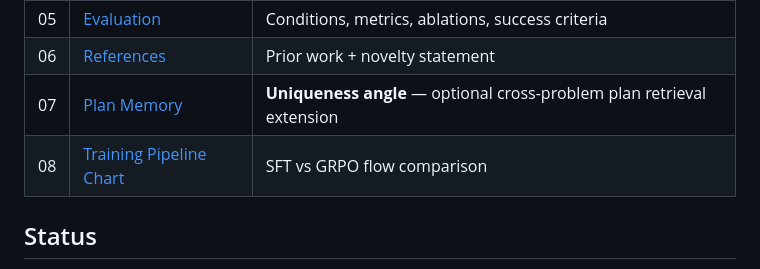
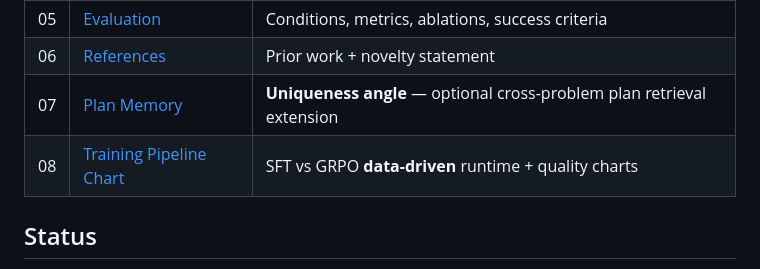
Before and after one commit to arjun-vaidya/rl_final_project, a Markdown page: router_solver/README.md, the part around the change. Rendered like a GitHub page.

```diff
--- a/router_solver/README.md
+++ b/router_solver/README.md
@@ -17,7 +17,7 @@
 | 05 | [Evaluation](docs/05_evaluation.md) | Conditions, metrics, ablations, success criteria |
 | 06 | [References](docs/06_references.md) | Prior work + novelty statement |
 | 07 | [Plan Memory](docs/07_plan_memory.md) | **Uniqueness angle** — optional cross-problem plan retrieval extension |
-| 08 | [Training Pipeline Chart](docs/08_training_pipeline_chart.md) | SFT vs GRPO flow comparison |
+| 08 | [Training Pipeline Chart](docs/08_training_pipeline_chart.md) | SFT vs GRPO **data-driven** runtime + quality charts |
 
 ## Status
 
```
Also changed, not shown: router_solver/docs/08_training_pipeline_chart.md (+35 -42 lines), router_solver/docs/assets/training_pipeline_chart.png (added), 4 other files.
